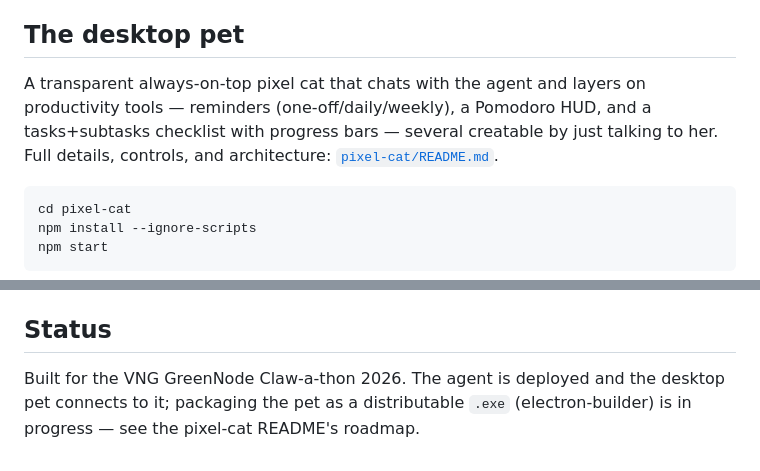
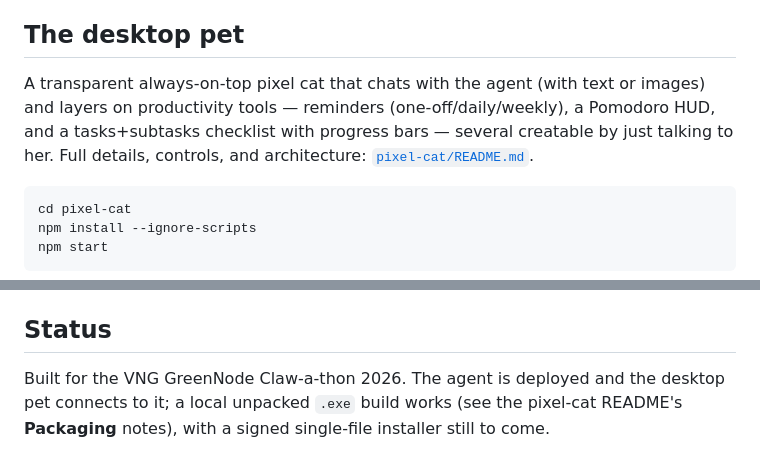
Before and after one commit to hansel-7/mira-agent, a Markdown page: README.md, 2 parts joined by grey strips. Rendered like a GitHub page.

````diff
--- a/README.md
+++ b/README.md
@@ -53,7 +53,7 @@ The agent runs as a container (`Dockerfile` → port 8080, `/health` check). Bui
 
 ## The desktop pet
 
-A transparent always-on-top pixel cat that chats with the agent and layers on productivity tools — reminders (one-off/daily/weekly), a Pomodoro HUD, and a tasks+subtasks checklist with progress bars — several creatable by just talking to her. Full details, controls, and architecture: [`pixel-cat/README.md`](pixel-cat/README.md).
+A transparent always-on-top pixel cat that chats with the agent (with text or images) and layers on productivity tools — reminders (one-off/daily/weekly), a Pomodoro HUD, and a tasks+subtasks checklist with progress bars — several creatable by just talking to her. Full details, controls, and architecture: [`pixel-cat/README.md`](pixel-cat/README.md).
 
 ```bash
 cd pixel-cat
@@ -74,4 +74,4 @@ The desktop pet keeps its own per-user state (profile, reminders, tasks, setting
 
 ## Status
 
-Built for the VNG GreenNode Claw-a-thon 2026. The agent is deployed and the desktop pet connects to it; packaging the pet as a distributable `.exe` (electron-builder) is in progress — see the pixel-cat README's roadmap.
+Built for the VNG GreenNode Claw-a-thon 2026. The agent is deployed and the desktop pet connects to it; a local unpacked `.exe` build works (see the pixel-cat README's **Packaging** notes), with a signed single-file installer still to come.
````
Also changed, not shown: QA-checklist.md (+1 -1 lines), pixel-cat/README.md (+16 -54 lines).
